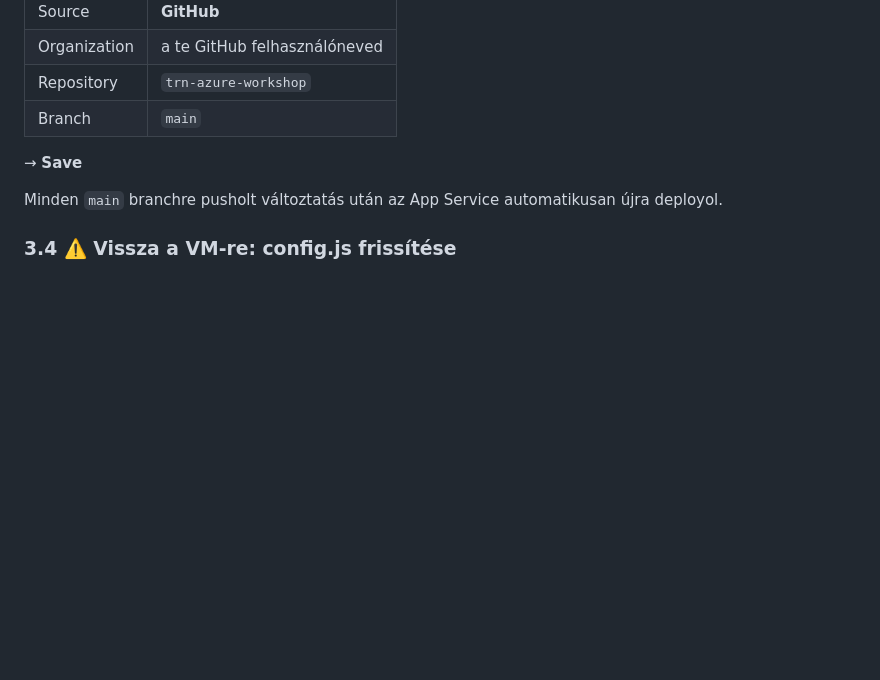
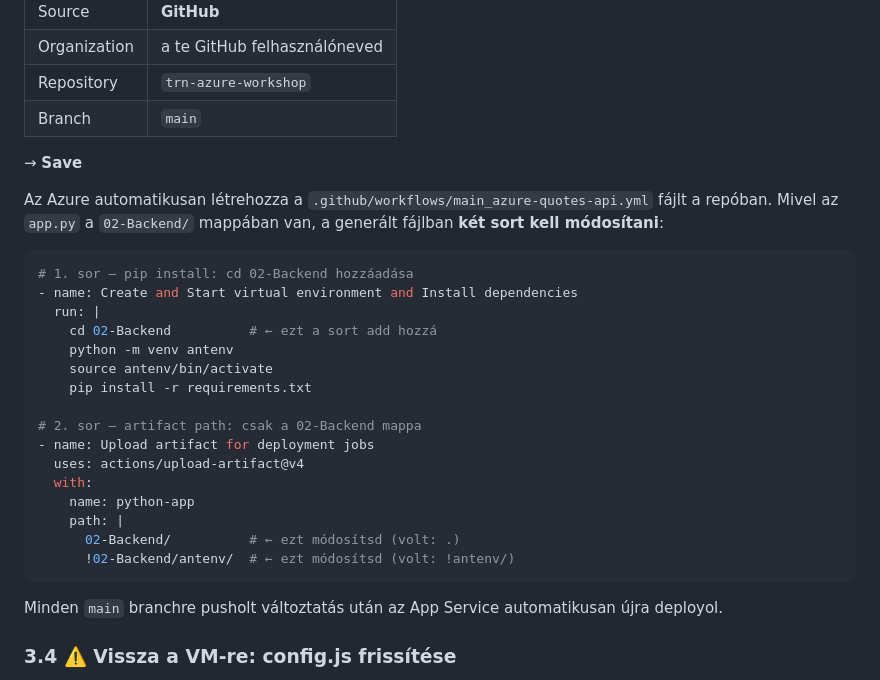
Before and after one commit to cloudsteak/trn-azure-workshop, a Markdown page: README.md, the part around the change. Drawn GitHub-style; blank space fills up the shorter version.

Commit message:
docs: Update README.md with Azure deployment workflow instructions for backend setup

````diff
--- a/README.md
+++ b/README.md
@@ -201,6 +201,27 @@ App Service → **Deployment Center**
 
 → **Save**
 
+Az Azure automatikusan létrehozza a `.github/workflows/main_azure-quotes-api.yml` fájlt a repóban. Mivel az `app.py` a `02-Backend/` mappában van, a generált fájlban **két sort kell módosítani**:
+
+```yaml
+# 1. sor – pip install: cd 02-Backend hozzáadása
+- name: Create and Start virtual environment and Install dependencies
+  run: |
+    cd 02-Backend          # ← ezt a sort add hozzá
+    python -m venv antenv
+    source antenv/bin/activate
+    pip install -r requirements.txt
+
+# 2. sor – artifact path: csak a 02-Backend mappa
+- name: Upload artifact for deployment jobs
+  uses: actions/upload-artifact@v4
+  with:
+    name: python-app
+    path: |
+      02-Backend/          # ← ezt módosítsd (volt: .)
+      !02-Backend/antenv/  # ← ezt módosítsd (volt: !antenv/)
+```
+
 Minden `main` branchre pusholt változtatás után az App Service automatikusan újra deployol.
 
 ### 3.4 ⚠️ Vissza a VM-re: config.js frissítése
````
